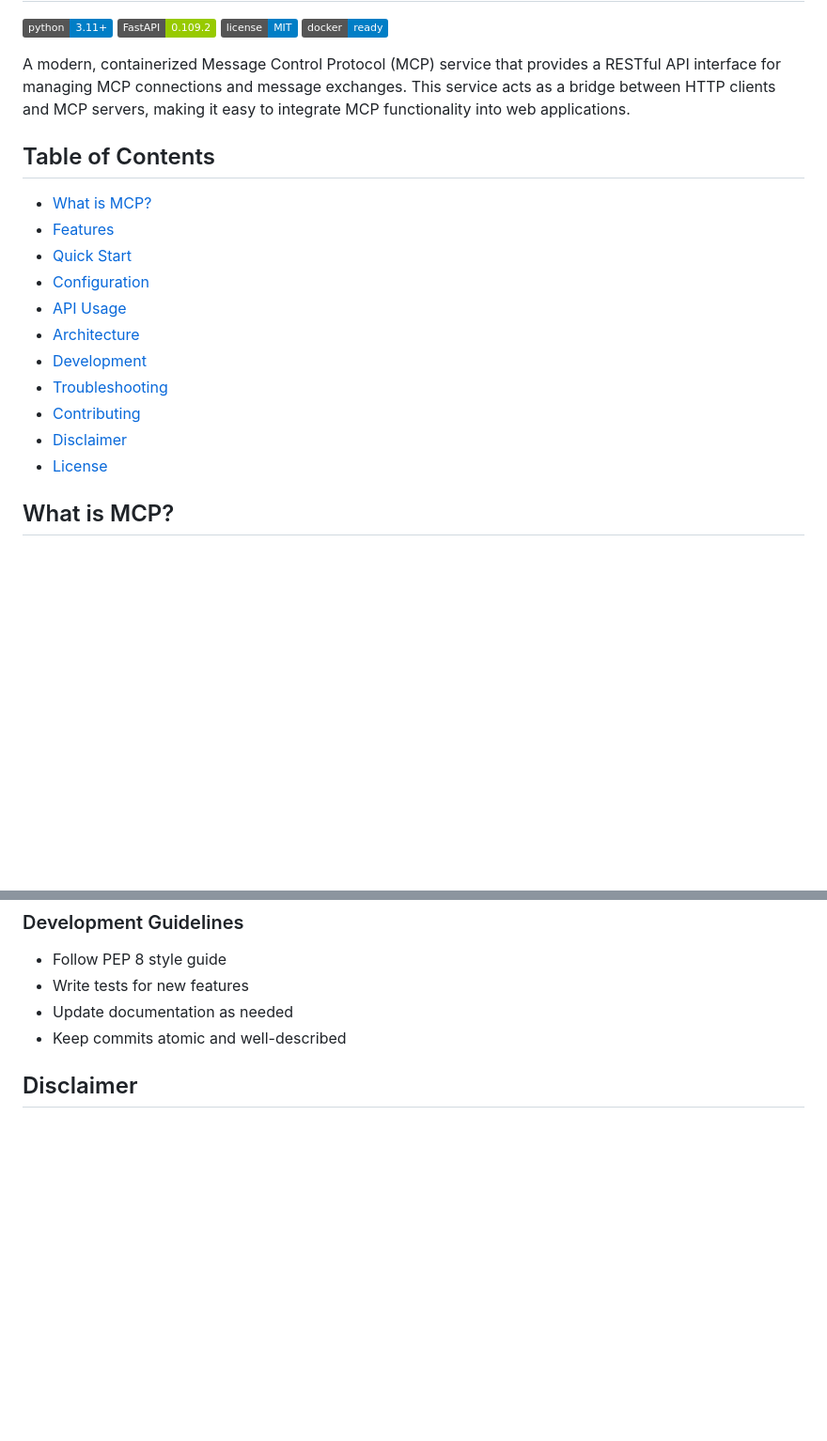
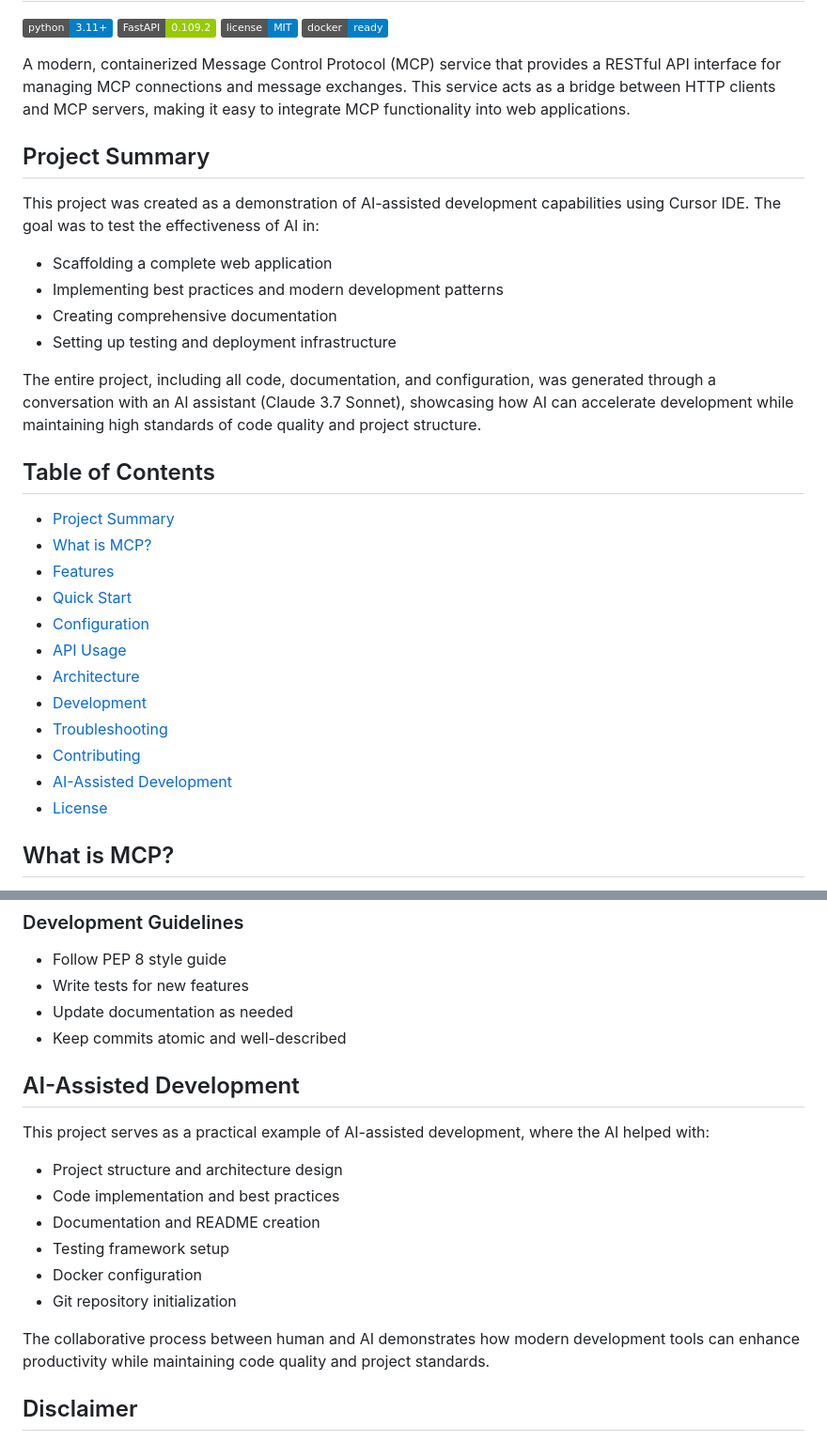
Before and after one commit to jeremyary/cursor-sample-gen, a Markdown page: README.md, 2 parts joined by grey strips. Shown at 94% size. GitHub-like rendering; badges without logos; blank space fills up the shorter version.

Commit message:
docs: restructure README with project summary and AI development sections

```diff
--- a/README.md
+++ b/README.md
@@ -7,7 +7,18 @@
 
 A modern, containerized Message Control Protocol (MCP) service that provides a RESTful API interface for managing MCP connections and message exchanges. This service acts as a bridge between HTTP clients and MCP servers, making it easy to integrate MCP functionality into web applications.
 
+## Project Summary
+
+This project was created as a demonstration of AI-assisted development capabilities using Cursor IDE. The goal was to test the effectiveness of AI in:
+- Scaffolding a complete web application
+- Implementing best practices and modern development patterns
+- Creating comprehensive documentation
+- Setting up testing and deployment infrastructure
+
+The entire project, including all code, documentation, and configuration, was generated through a conversation with an AI assistant (Claude 3.7 Sonnet), showcasing how AI can accelerate development while maintaining high standards of code quality and project structure.
+
 ## Table of Contents
+- [Project Summary](#project-summary)
 - [What is MCP?](#what-is-mcp)
 - [Features](#features)
 - [Quick Start](#quick-start)
@@ -17,7 +28,7 @@ A modern, containerized Message Control Protocol (MCP) service that provides a R
 - [Development](#development)
 - [Troubleshooting](#troubleshooting)
 - [Contributing](#contributing)
-- [Disclaimer](#disclaimer)
+- [AI-Assisted Development](#ai-assisted-development)
 - [License](#license)
 
 ## What is MCP?
@@ -298,6 +309,18 @@ Once the service is running, you can access the interactive API documentation at
 - Update documentation as needed
 - Keep commits atomic and well-described
 
+## AI-Assisted Development
+
+This project serves as a practical example of AI-assisted development, where the AI helped with:
+- Project structure and architecture design
+- Code implementation and best practices
+- Documentation and README creation
+- Testing framework setup
+- Docker configuration
+- Git repository initialization
+
+The collaborative process between human and AI demonstrates how modern development tools can enhance productivity while maintaining code quality and project standards.
+
 ## Disclaimer
 
 This project was created entirely through a conversation with an AI assistant (Claude 3.7 Sonnet) using Cursor IDE. The AI helped with:
```
